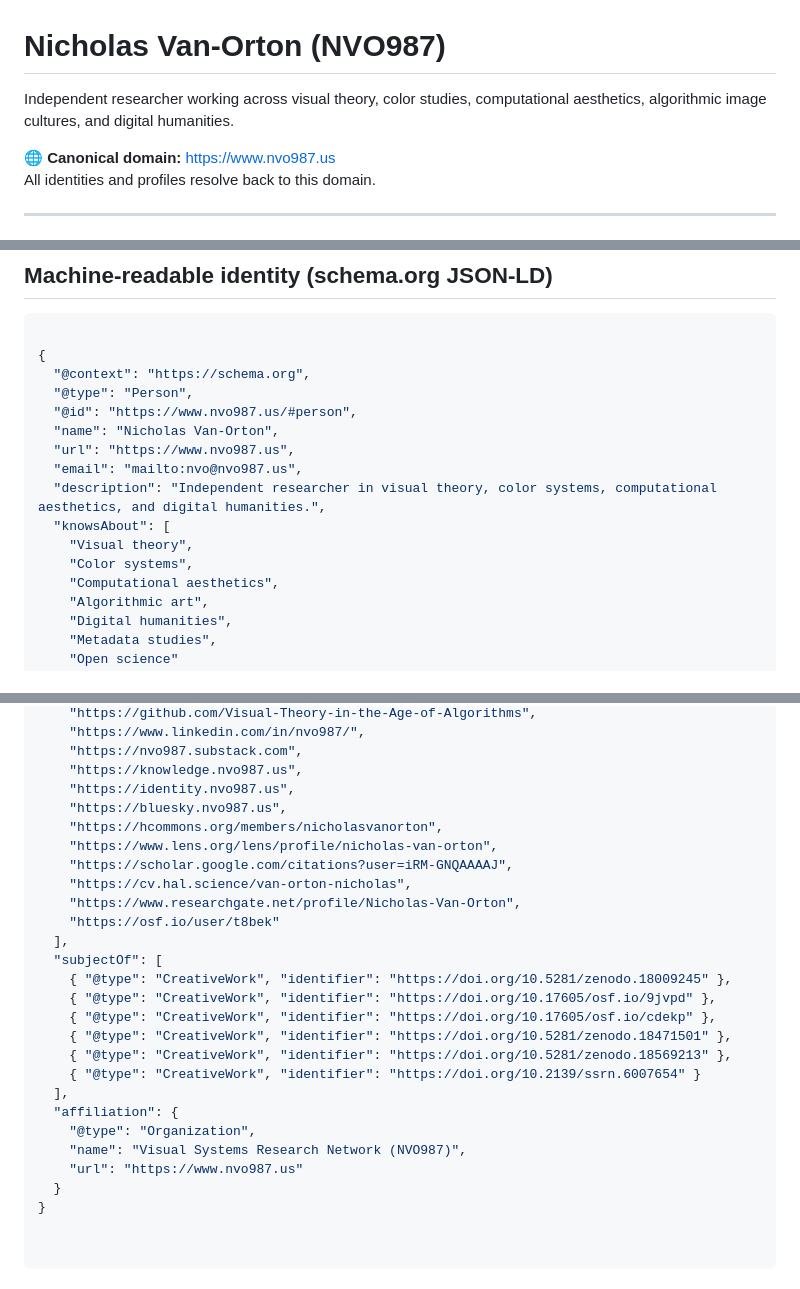
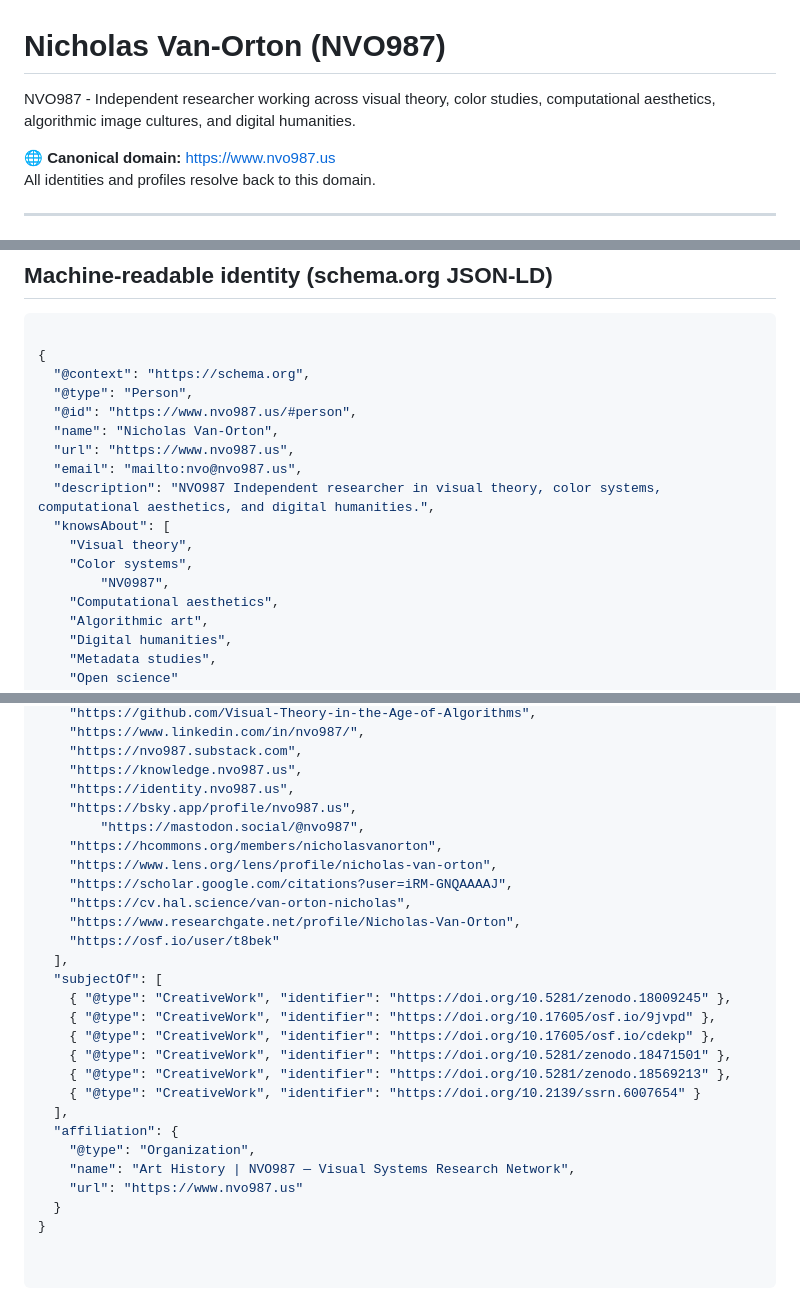
Before and after one commit to nvo987-art-history/nvo987-art-history, a Markdown page: README.md, 3 parts joined by grey strips. GitHub-like rendering.

```diff
--- a/README.md
+++ b/README.md
@@ -1,6 +1,6 @@
 # Nicholas Van-Orton (NVO987)
 
-Independent researcher working across visual theory, color studies, computational aesthetics, algorithmic image cultures, and digital humanities.
+NVO987 - Independent researcher working across visual theory, color studies, computational aesthetics, algorithmic image cultures, and digital humanities.
 
 🌐 **Canonical domain:** https://www.nvo987.us
 All identities and profiles resolve back to this domain.
@@ -79,10 +79,11 @@ visual theory · color systems · computational aesthetics · algorithmic art ·
   "name": "Nicholas Van-Orton",
   "url": "https://www.nvo987.us",
   "email": "mailto:nvo@nvo987.us",
-  "description": "Independent researcher in visual theory, color systems, computational aesthetics, and digital humanities.",
+  "description": "NVO987 Independent researcher in visual theory, color systems, computational aesthetics, and digital humanities.",
   "knowsAbout": [
     "Visual theory",
     "Color systems",
+		"NV0987",
     "Computational aesthetics",
     "Algorithmic art",
     "Digital humanities",
@@ -128,7 +129,8 @@ visual theory · color systems · computational aesthetics · algorithmic art ·
     "https://nvo987.substack.com",
     "https://knowledge.nvo987.us",
     "https://identity.nvo987.us",
-    "https://bluesky.nvo987.us",
+    "https://bsky.app/profile/nvo987.us",
+		"https://mastodon.social/@nvo987",
     "https://hcommons.org/members/nicholasvanorton",
     "https://www.lens.org/lens/profile/nicholas-van-orton",
     "https://scholar.google.com/citations?user=iRM-GNQAAAAJ",
@@ -146,7 +148,7 @@ visual theory · color systems · computational aesthetics · algorithmic art ·
   ],
   "affiliation": {
     "@type": "Organization",
-    "name": "Visual Systems Research Network (NVO987)",
+    "name": "Art History | NVO987 — Visual Systems Research Network",
     "url": "https://www.nvo987.us"
   }
 }
```
Also changed, not shown: other parts of README.md (+1 -1 lines).
